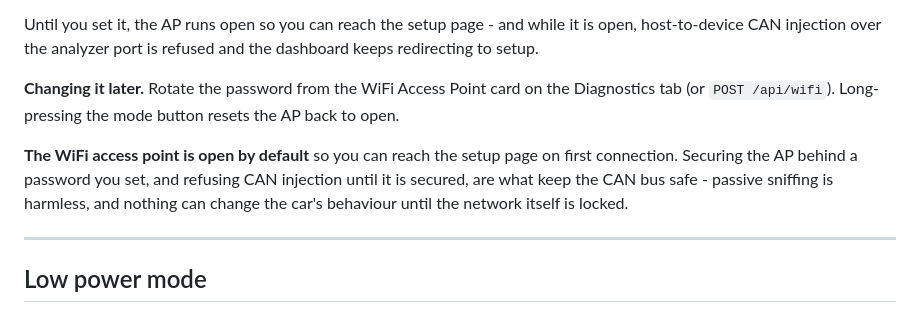
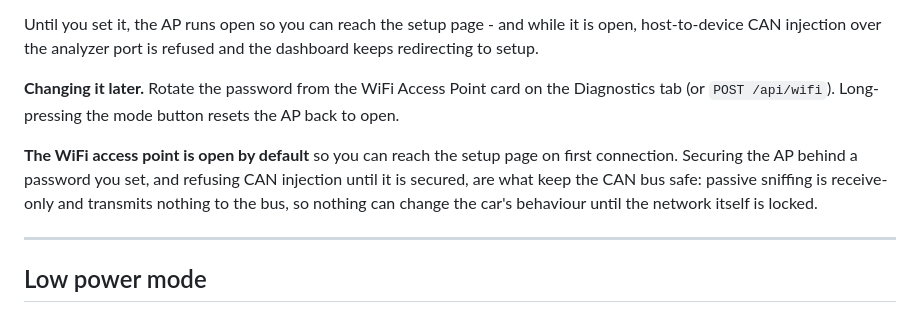
Before and after one commit to Kile-Thomson/OpenHaldex-Edge, a Markdown page: README.md, the part around the change. Drawn GitHub-style.

Commit message:
Docs: drop 'harmless' for precise receive-only sniffing wording (CodeRabbit)

```diff
--- a/README.md
+++ b/README.md
@@ -243,7 +243,7 @@ Until you set it, the AP runs open so you can reach the setup page - and while i
 
 **Changing it later.** Rotate the password from the WiFi Access Point card on the Diagnostics tab (or `POST /api/wifi`). Long-pressing the mode button resets the AP back to open.
 
-**The WiFi access point is open by default** so you can reach the setup page on first connection. Securing the AP behind a password you set, and refusing CAN injection until it is secured, are what keep the CAN bus safe - passive sniffing is harmless, and nothing can change the car's behaviour until the network itself is locked.
+**The WiFi access point is open by default** so you can reach the setup page on first connection. Securing the AP behind a password you set, and refusing CAN injection until it is secured, are what keep the CAN bus safe: passive sniffing is receive-only and transmits nothing to the bus, so nothing can change the car's behaviour until the network itself is locked.
 
 ---
 
```
